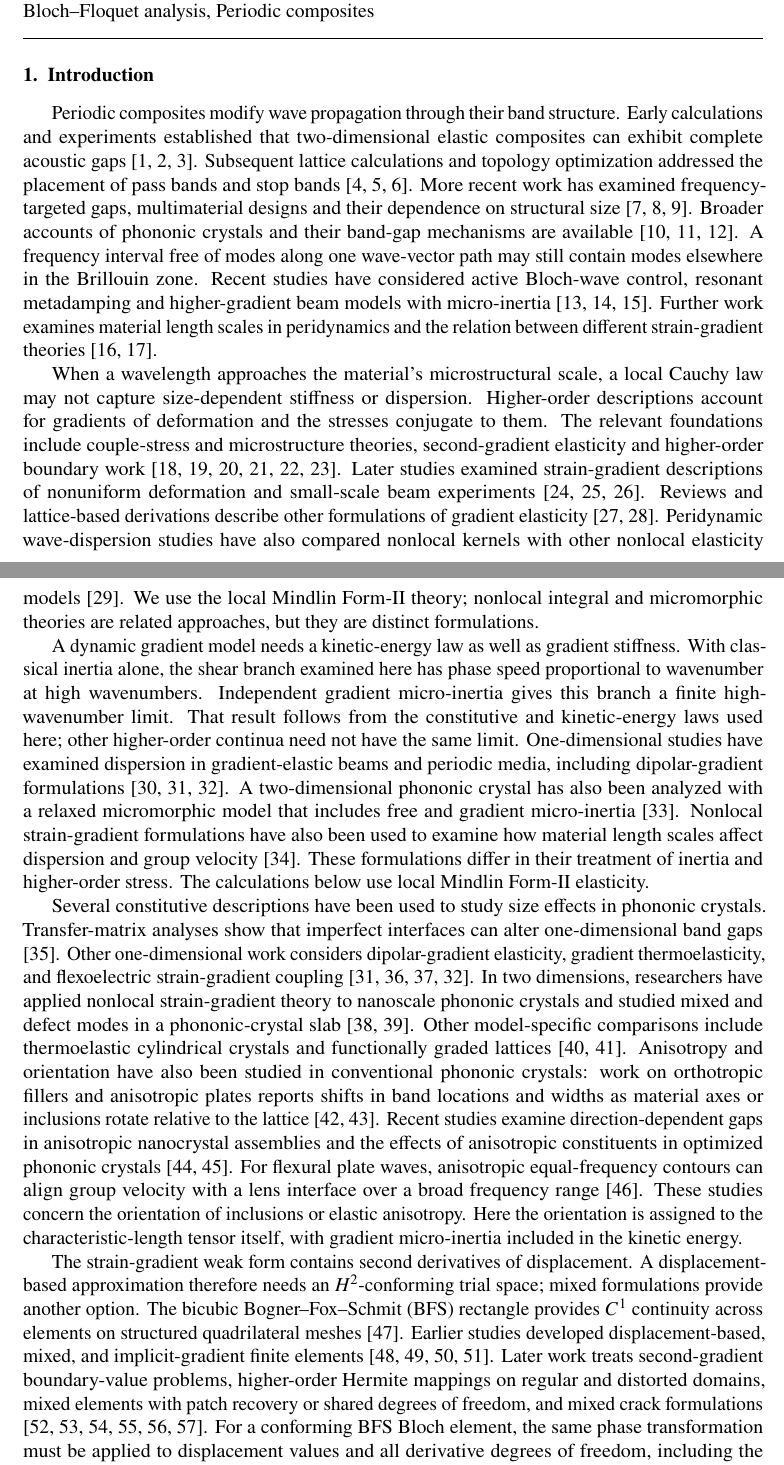
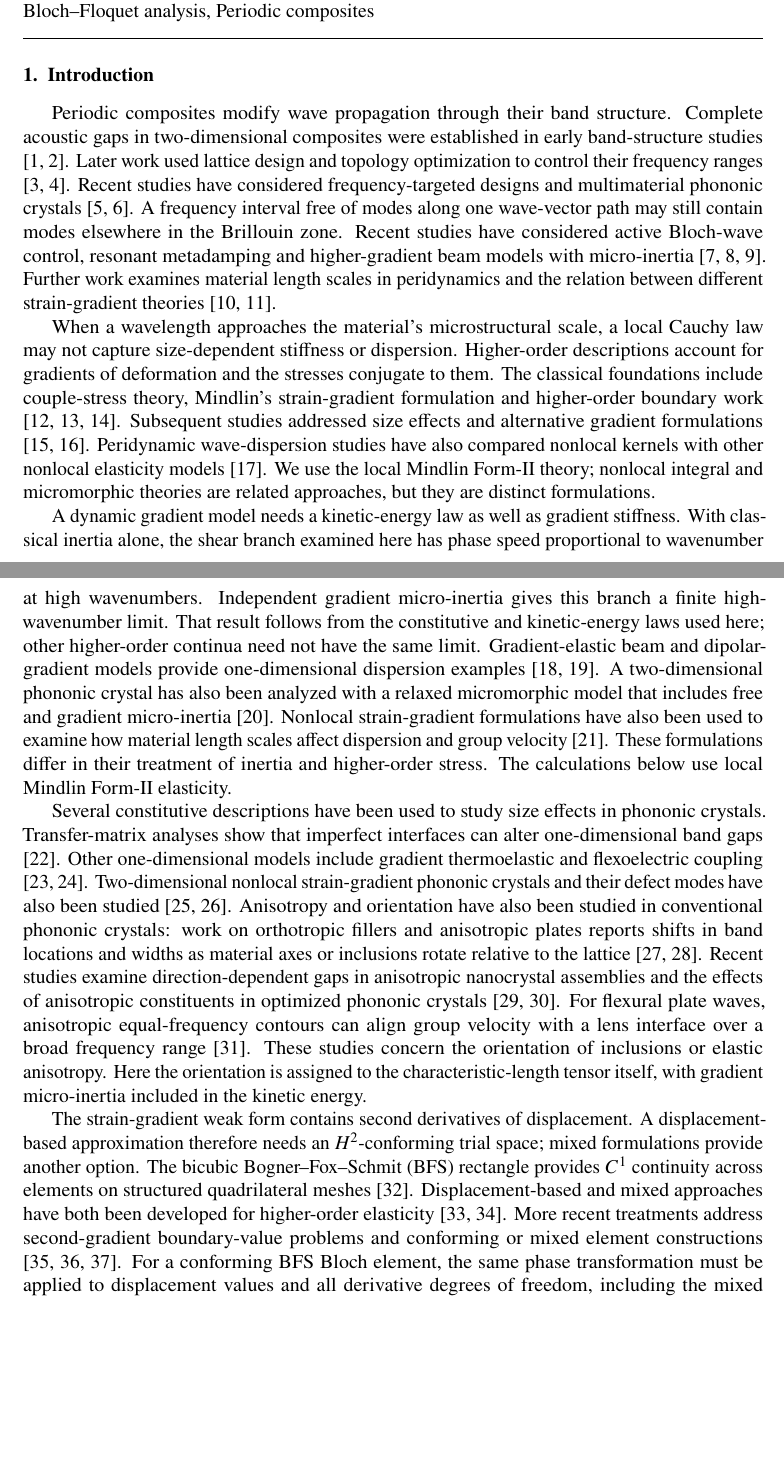
Before and after one commit to vipin-oss/FEM_9_18_Oct_APR_single_author, a LaTeX paper (02_Blinded_Manuscript_IJES.tex, which reads sections/sec01_intro.tex): two parts of pages 1 and 2 of 33 before the commit and two parts of pages 1 and 2 of 32 after it, joined at a grey line, cut so that both start at the same text, the shorter picture padded with empty space. Compiled offline with pdfLaTeX.

Commit message:
Reduce citation stacking and redundant section navigation while preserving technical sources

```diff
--- a/sections/sec01_intro.tex
+++ b/sections/sec01_intro.tex
@@ -1,15 +1,15 @@
 \section{Introduction}
 \label{sec:intro}
 
-Periodic composites modify wave propagation through their band structure. Early calculations and experiments established that two-dimensional elastic composites can exhibit complete acoustic gaps \cite{SigalasEconomou1992,kushwaha1993,vasseur2001}. Subsequent lattice calculations and topology optimization addressed the placement of pass bands and stop bands \cite{MartinssonMovchan2003,SigmundJensen2003,Dalklint2022}. More recent work has examined frequency-targeted gaps, multimaterial designs and their dependence on structural size \cite{He2026,Nakayama2025,Quinteros2026}. Broader accounts of phononic crystals and their band-gap mechanisms are available \cite{Vasileiadis2021,Oudich2023,MaWangYuan2026}. A frequency interval free of modes along one wave-vector path may still contain modes elsewhere in the Brillouin zone. Recent studies have considered active Bloch-wave control, resonant metadamping and higher-gradient beam models with micro-inertia \cite{IJESBadinoBacigalupo2026,IJESZhaoZhangWuHu2026,IJESAyadKarathanasopoulosGanghofferLakiss2020}. Further work examines material length scales in peridynamics and the relation between different strain-gradient theories \cite{IJESChanChen2023,IJESFuZhouQi2020}.
+Periodic composites modify wave propagation through their band structure. Complete acoustic gaps in two-dimensional composites were established in early band-structure studies \cite{SigalasEconomou1992,kushwaha1993}. Later work used lattice design and topology optimization to control their frequency ranges \cite{SigmundJensen2003,Dalklint2022}. Recent studies have considered frequency-targeted designs and multimaterial phononic crystals \cite{He2026,Nakayama2025}. A frequency interval free of modes along one wave-vector path may still contain modes elsewhere in the Brillouin zone. Recent studies have considered active Bloch-wave control, resonant metadamping and higher-gradient beam models with micro-inertia \cite{IJESBadinoBacigalupo2026,IJESZhaoZhangWuHu2026,IJESAyadKarathanasopoulosGanghofferLakiss2020}. Further work examines material length scales in peridynamics and the relation between different strain-gradient theories \cite{IJESChanChen2023,IJESFuZhouQi2020}.
 
-When a wavelength approaches the material's microstructural scale, a local Cauchy law may not capture size-dependent stiffness or dispersion. Higher-order descriptions account for gradients of deformation and the stresses conjugate to them. The relevant foundations include couple-stress and microstructure theories, second-gradient elasticity and higher-order boundary work \cite{toupin1962,MindlinTiersten1962,mindlin1964,Mindlin1965,mindlineshel1968,Germain1973}. Later studies examined strain-gradient descriptions of nonuniform deformation and small-scale beam experiments \cite{Aifantis1999,YangChongLamTong2002,LamYangChongWangTong2003}. Reviews and lattice-based derivations describe other formulations of gradient elasticity \cite{askesaifantis2011,polyzosfotiadis2012}. Peridynamic wave-dispersion studies have also compared nonlocal kernels with other nonlocal elasticity models \cite{IJESEremeyevNaumenko2025}. We use the local Mindlin Form-II theory; nonlocal integral and micromorphic theories are related approaches, but they are distinct formulations.
+When a wavelength approaches the material's microstructural scale, a local Cauchy law may not capture size-dependent stiffness or dispersion. Higher-order descriptions account for gradients of deformation and the stresses conjugate to them. The classical foundations include couple-stress theory, Mindlin's strain-gradient formulation and higher-order boundary work \cite{MindlinTiersten1962,Mindlin1965,Germain1973}. Subsequent studies addressed size effects and alternative gradient formulations \cite{LamYangChongWangTong2003,askesaifantis2011}. Peridynamic wave-dispersion studies have also compared nonlocal kernels with other nonlocal elasticity models \cite{IJESEremeyevNaumenko2025}. We use the local Mindlin Form-II theory; nonlocal integral and micromorphic theories are related approaches, but they are distinct formulations.
 
-A dynamic gradient model needs a kinetic-energy law as well as gradient stiffness. With classical inertia alone, the shear branch examined here has phase speed proportional to wavenumber at high wavenumbers. Independent gradient micro-inertia gives this branch a finite high-wavenumber limit. That result follows from the constitutive and kinetic-energy laws used here; other higher-order continua need not have the same limit. One-dimensional studies have examined dispersion in gradient-elastic beams and periodic media, including dipolar-gradient formulations \cite{papargyribeskou2009,liweizhou2016,HosseiniSladekSladekZhang2024}. A two-dimensional phononic crystal has also been analyzed with a relaxed micromorphic model that includes free and gradient micro-inertia \cite{MadeoColletMiniaciBillonOuisseNeff2018}. Nonlocal strain-gradient formulations have also been used to examine how material length scales affect dispersion and group velocity \cite{IJESLazarAgiasofitou2026}. These formulations differ in their treatment of inertia and higher-order stress. The calculations below use local Mindlin Form-II elasticity.
+A dynamic gradient model needs a kinetic-energy law as well as gradient stiffness. With classical inertia alone, the shear branch examined here has phase speed proportional to wavenumber at high wavenumbers. Independent gradient micro-inertia gives this branch a finite high-wavenumber limit. That result follows from the constitutive and kinetic-energy laws used here; other higher-order continua need not have the same limit. Gradient-elastic beam and dipolar-gradient models provide one-dimensional dispersion examples \cite{papargyribeskou2009,liweizhou2016}. A two-dimensional phononic crystal has also been analyzed with a relaxed micromorphic model that includes free and gradient micro-inertia \cite{MadeoColletMiniaciBillonOuisseNeff2018}. Nonlocal strain-gradient formulations have also been used to examine how material length scales affect dispersion and group velocity \cite{IJESLazarAgiasofitou2026}. These formulations differ in their treatment of inertia and higher-order stress. The calculations below use local Mindlin Form-II elasticity.
 
-Several constitutive descriptions have been used to study size effects in phononic crystals. Transfer-matrix analyses show that imperfect interfaces can alter one-dimensional band gaps \cite{zhengwei2009}. Other one-dimensional work considers dipolar-gradient elasticity, gradient thermoelasticity, and flexoelectric strain-gradient coupling \cite{liweizhou2016,li2023anchorA,li2024anchorB,HosseiniSladekSladekZhang2024}. In two dimensions, researchers have applied nonlocal strain-gradient theory to nanoscale phononic crystals and studied mixed and defect modes in a phononic-crystal slab \cite{JinHuHu2022,JinHuHu2023}. Other model-specific comparisons include thermoelastic cylindrical crystals and functionally graded lattices \cite{hosseinizhang2021,mishra2026anchorC}. Anisotropy and orientation have also been studied in conventional phononic crystals: work on orthotropic fillers and anisotropic plates reports shifts in band locations and widths as material axes or inclusions rotate relative to the lattice \cite{zhanwei2010,YaoWuHouXin2011}. Recent studies examine direction-dependent gaps in anisotropic nanocrystal assemblies and the effects of anisotropic constituents in optimized phononic crystals \cite{Kim2023,Liu2024anisotropic}. For flexural plate waves, anisotropic equal-frequency contours can align group velocity with a lens interface over a broad frequency range \cite{Danawe2023}. These studies concern the orientation of inclusions or elastic anisotropy. Here the orientation is assigned to the characteristic-length tensor itself, with gradient micro-inertia included in the kinetic energy.
+Several constitutive descriptions have been used to study size effects in phononic crystals. Transfer-matrix analyses show that imperfect interfaces can alter one-dimensional band gaps \cite{zhengwei2009}. Other one-dimensional models include gradient thermoelastic and flexoelectric coupling \cite{li2023anchorA,li2024anchorB}. Two-dimensional nonlocal strain-gradient phononic crystals and their defect modes have also been studied \cite{JinHuHu2022,JinHuHu2023}. Anisotropy and orientation have also been studied in conventional phononic crystals: work on orthotropic fillers and anisotropic plates reports shifts in band locations and widths as material axes or inclusions rotate relative to the lattice \cite{zhanwei2010,YaoWuHouXin2011}. Recent studies examine direction-dependent gaps in anisotropic nanocrystal assemblies and the effects of anisotropic constituents in optimized phononic crystals \cite{Kim2023,Liu2024anisotropic}. For flexural plate waves, anisotropic equal-frequency contours can align group velocity with a lens interface over a broad frequency range \cite{Danawe2023}. These studies concern the orientation of inclusions or elastic anisotropy. Here the orientation is assigned to the characteristic-length tensor itself, with gradient micro-inertia included in the kinetic energy.
 
-The strain-gradient weak form contains second derivatives of displacement. A displacement-based approximation therefore needs an $H^2$-conforming trial space; mixed formulations provide another option. The bicubic Bogner--Fox--Schmit (BFS) rectangle provides $C^1$ continuity across elements on structured quadrilateral meshes \cite{bfs1965}. Earlier studies developed displacement-based, mixed, and implicit-gradient finite elements \cite{ShuKingFleck1999,AmanatidouAravas2002,ZervosPapanicolopulosVardoulakis2009,Beheshti2017}. Later work treats second-gradient boundary-value problems, higher-order Hermite mappings on regular and distorted domains, mixed elements with patch recovery or shared degrees of freedom, and mixed crack formulations \cite{AndreausDellIsolaGiorgioPlacidiLekszyckiRizzi2016,BacciocchiFantuzzi2023,BacciocchiFantuzzi2025,ChoiLeeSim2023,Papanicolopulos2024,ChirkovNazarenkoAltenbach2024}. For a conforming BFS Bloch element, the same phase transformation must be applied to displacement values and all derivative degrees of freedom, including the mixed derivative.
+The strain-gradient weak form contains second derivatives of displacement. A displacement-based approximation therefore needs an $H^2$-conforming trial space; mixed formulations provide another option. The bicubic Bogner--Fox--Schmit (BFS) rectangle provides $C^1$ continuity across elements on structured quadrilateral meshes \cite{bfs1965}. Displacement-based and mixed approaches have both been developed for higher-order elasticity \cite{AmanatidouAravas2002,ZervosPapanicolopulosVardoulakis2009}. More recent treatments address second-gradient boundary-value problems and conforming or mixed element constructions \cite{AndreausDellIsolaGiorgioPlacidiLekszyckiRizzi2016,BacciocchiFantuzzi2025,ChoiLeeSim2023}. For a conforming BFS Bloch element, the same phase transformation must be applied to displacement values and all derivative degrees of freedom, including the mixed derivative.
 
 We consider a two-dimensional Bloch problem with an oriented ellipsoidal length tensor, independent gradient micro-inertia and conforming $C^1$ interpolation. The numerical study has four components:
 \begin{itemize}
```
